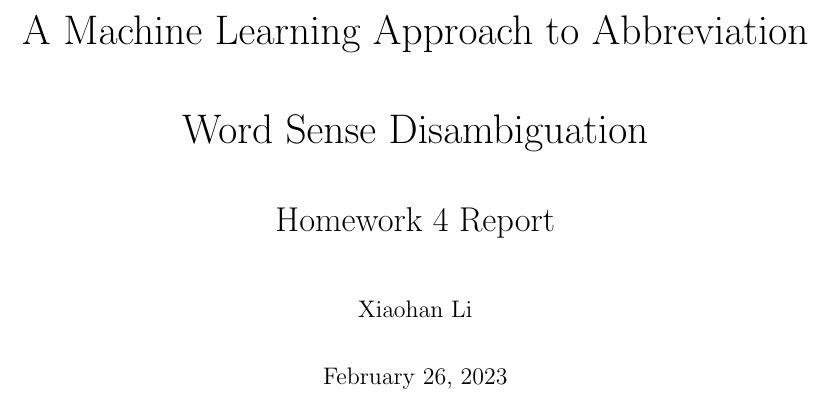
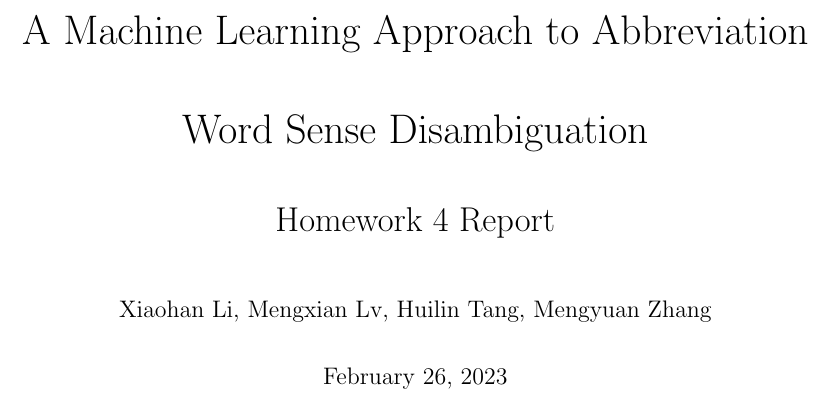
Before and after one commit to lix229/abbr_disambiguation, a LaTeX document (report/report_hw_4.tex): part of page 1 of 11, cut so that both start at the same text. Compiled offline with pdfLaTeX.

Commit message:
Updated authors

```diff
--- a/report/report_hw_4.tex
+++ b/report/report_hw_4.tex
@@ -29,7 +29,7 @@ sorting=none,
 \texttt{\textcolor{RedViolet}{#1}}%
 }
 
-\author{Xiaohan Li}
+\author{Xiaohan Li, Mengxian Lv, Huilin Tang, Mengyuan Zhang}
 \title{\huge{A Machine Learning Approach to Abbreviation Word Sense Disambiguation}\\
 \LARGE{Homework 4 Report}}
 \geometry{
```
Also changed, not shown: report/report_hw_4.pdf, 3 other files.
